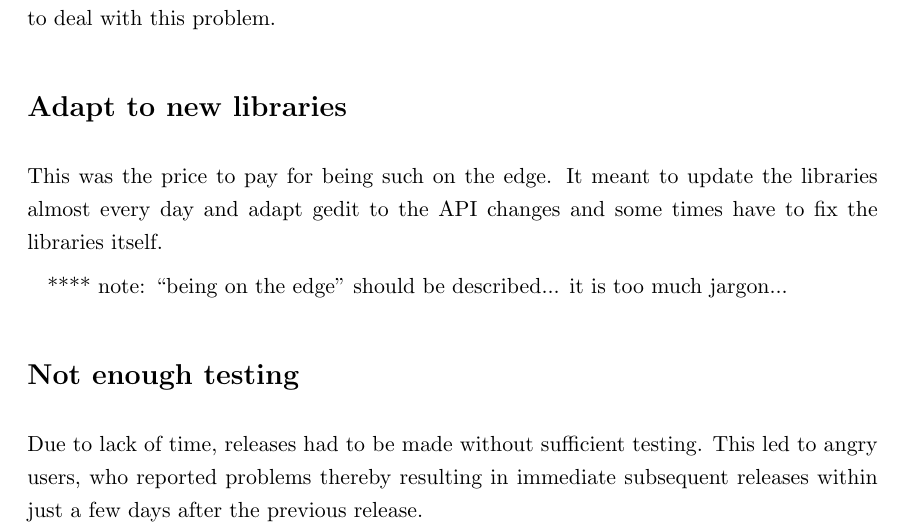
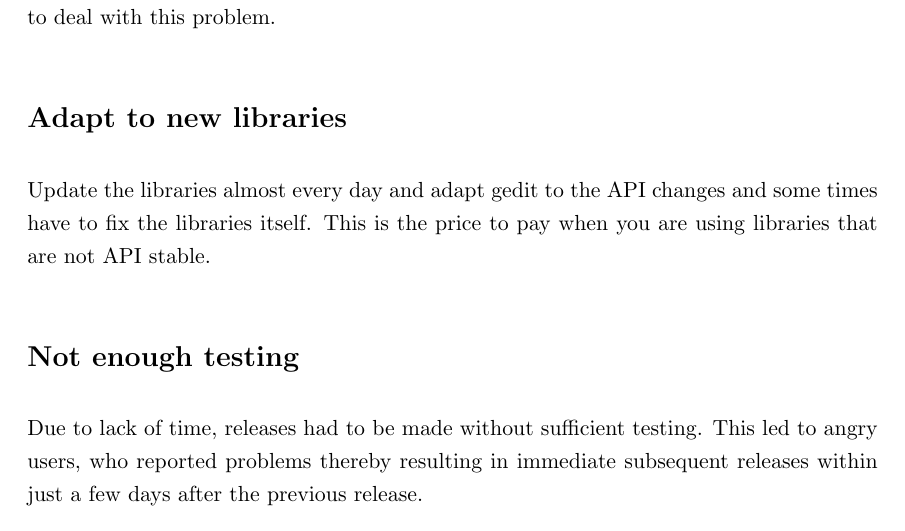
Before and after one commit to nacho/project-doc, a LaTeX thesis (main.tex, which reads problems-found.tex): part of page 53 of 162, cut so that both start at the same text. Compiled offline with pdfLaTeX.

Commit message:
problems-found: comment from david

```diff
--- a/problems-found.tex
+++ b/problems-found.tex
@@ -13,11 +13,7 @@ A memory leak can lead to intrinsic problems and produce unexpected crashes and
 
 \section*{Adapt to new libraries}
 
-This was the price to pay for being such on the edge. It meant to update the libraries almost every day and adapt gedit to the API changes and some times have to fix the libraries itself.
-
-**** note:  ``being on the edge'' should be described... it is too much jargon...
-
-
+Update the libraries almost every day and adapt gedit to the API changes and some times have to fix the libraries itself. This is the price to pay when you are using libraries that are not API stable.
 
 \section*{Not enough testing}
 
```
